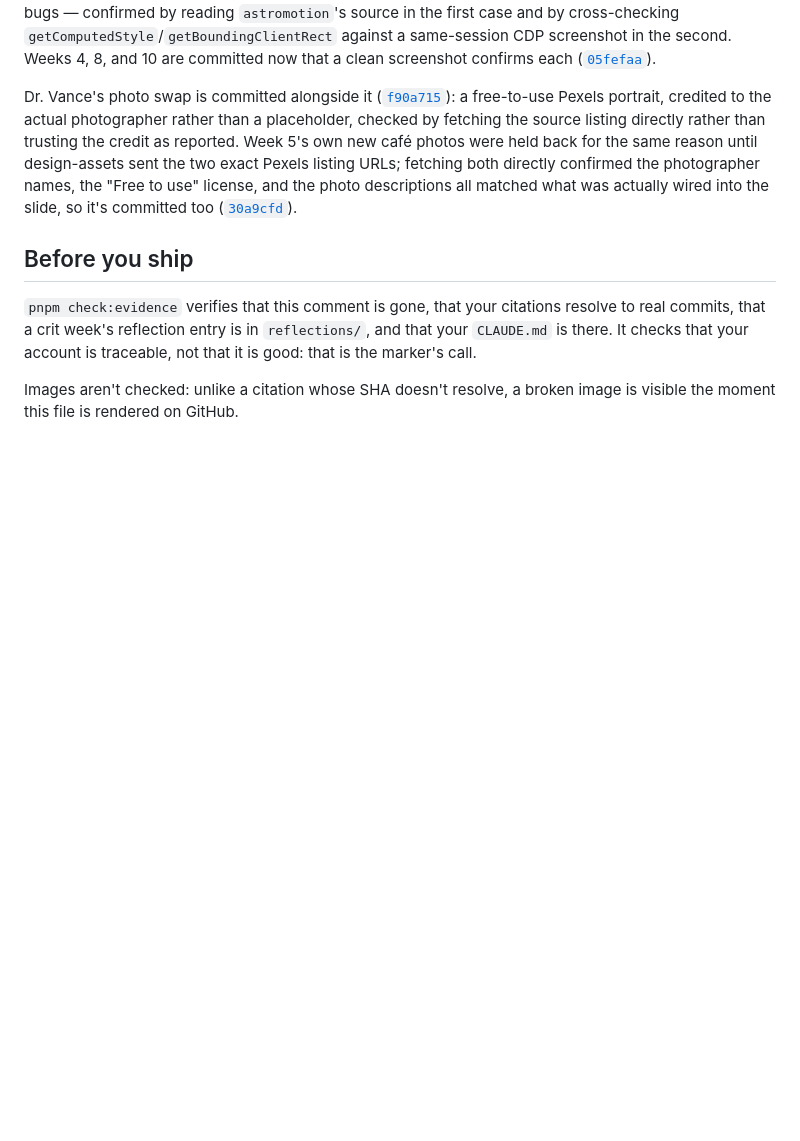
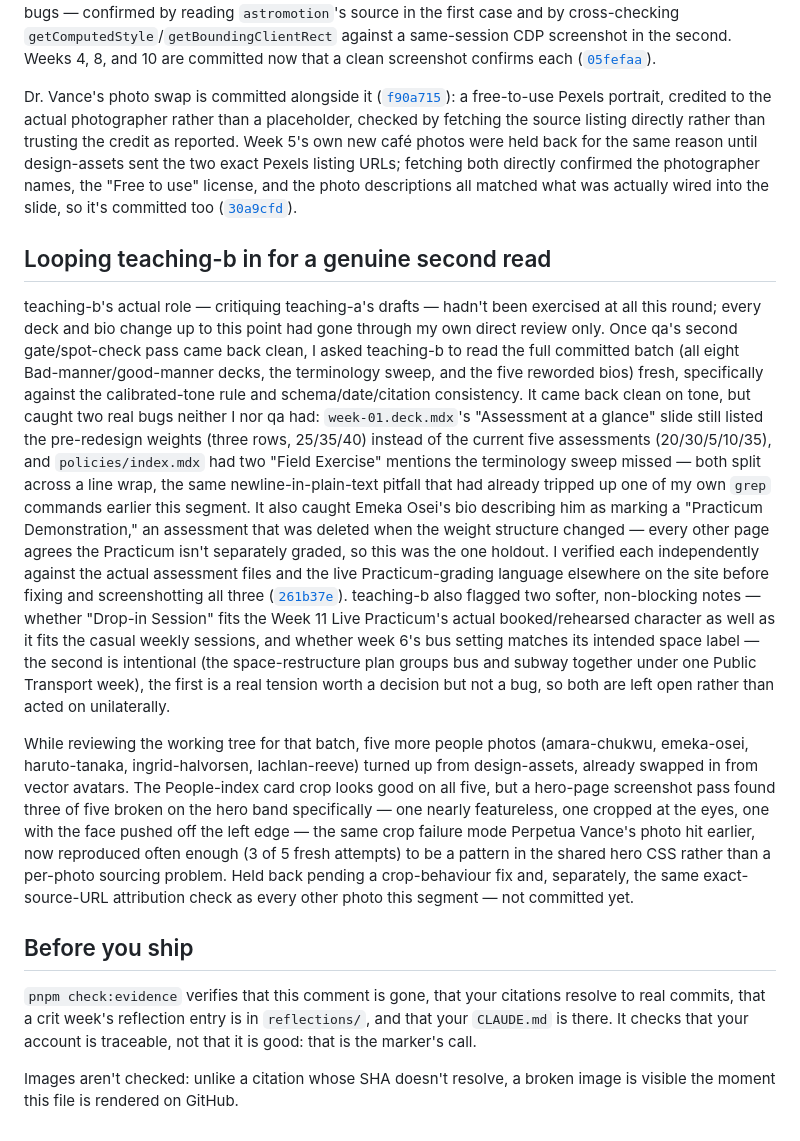
Before and after one commit to comp4020-agentic-coding-studio/comp4020-ass2-passionleader, a Markdown page: PROCESS.md, the part around the change. Drawn GitHub-style; blank space fills up the shorter version.

Commit message:
Document teaching-b's critique pass and the resulting bug fixes
Co-Authored-By: Claude Sonnet 5 <noreply@anthropic.com>

```diff
--- a/PROCESS.md
+++ b/PROCESS.md
@@ -560,6 +560,51 @@ descriptions all matched what was actually wired into the slide, so it's
 committed too
 ([`30a9cfd`](https://github.com/comp4020-agentic-coding-studio/comp4020-ass2-passionleader/commit/30a9cfd)).
 
+## Looping teaching-b in for a genuine second read
+
+teaching-b's actual role — critiquing teaching-a's drafts — hadn't been
+exercised at all this round; every deck and bio change up to this point had
+gone through my own direct review only. Once qa's second gate/spot-check
+pass came back clean, I asked teaching-b to read the full committed batch
+(all eight Bad-manner/good-manner decks, the terminology sweep, and the five
+reworded bios) fresh, specifically against the calibrated-tone rule and
+schema/date/citation consistency. It came back clean on tone, but caught two
+real bugs neither I nor qa had: `week-01.deck.mdx`'s "Assessment at a
+glance" slide still listed the pre-redesign weights (three rows, 25/35/40)
+instead of the current five assessments (20/30/5/10/35), and
+`policies/index.mdx` had two "Field Exercise" mentions the terminology
+sweep missed — both split across a line wrap, the same
+newline-in-plain-text pitfall that had already tripped up one of my own
+`grep` commands earlier this segment. It also caught Emeka Osei's bio
+describing him as marking a "Practicum Demonstration," an assessment that
+was deleted when the weight structure changed — every other page agrees the
+Practicum isn't separately graded, so this was the one holdout. I verified
+each independently against the actual assessment files and the live
+Practicum-grading language elsewhere on the site before fixing and
+screenshotting all three
+([`261b37e`](https://github.com/comp4020-agentic-coding-studio/comp4020-ass2-passionleader/commit/261b37e)).
+teaching-b also flagged two softer, non-blocking notes — whether "Drop-in
+Session" fits the Week 11 Live Practicum's actual booked/rehearsed
+character as well as it fits the casual weekly sessions, and whether week
+6's bus setting matches its intended space label — the second is
+intentional (the space-restructure plan groups bus and subway together
+under one Public Transport week), the first is a real tension worth a
+decision but not a bug, so both are left open rather than acted on
+unilaterally.
+
+While reviewing the working tree for that batch, five more people photos
+(amara-chukwu, emeka-osei, haruto-tanaka, ingrid-halvorsen, lachlan-reeve)
+turned up from design-assets, already swapped in from vector avatars.
+The People-index card crop looks good on all five, but a hero-page
+screenshot pass found three of five broken on the hero band specifically —
+one nearly featureless, one cropped at the eyes, one with the face pushed
+off the left edge — the same crop failure mode Perpetua Vance's photo hit
+earlier, now reproduced often enough (3 of 5 fresh attempts) to be a
+pattern in the shared hero CSS rather than a per-photo sourcing problem.
+Held back pending a crop-behaviour fix and, separately, the same
+exact-source-URL attribution check as every other photo this segment — not
+committed yet.
+
 ## Before you ship
 
 `pnpm check:evidence` verifies that this comment is gone, that your citations
```
